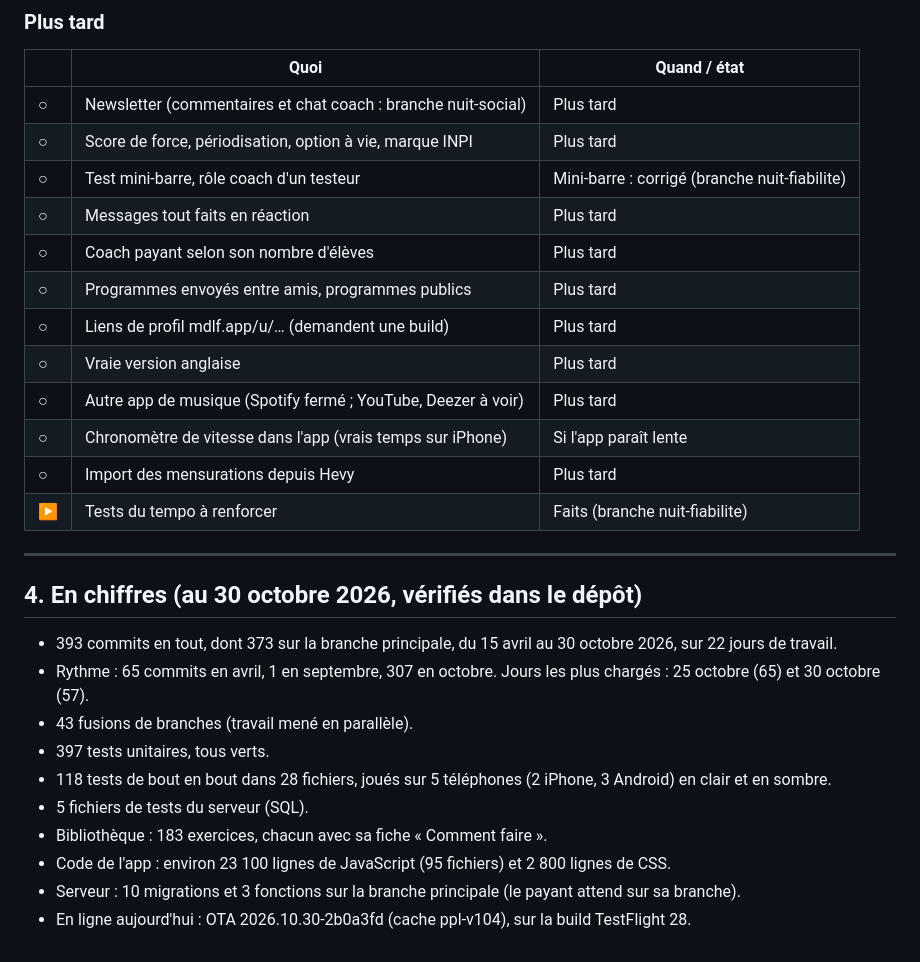
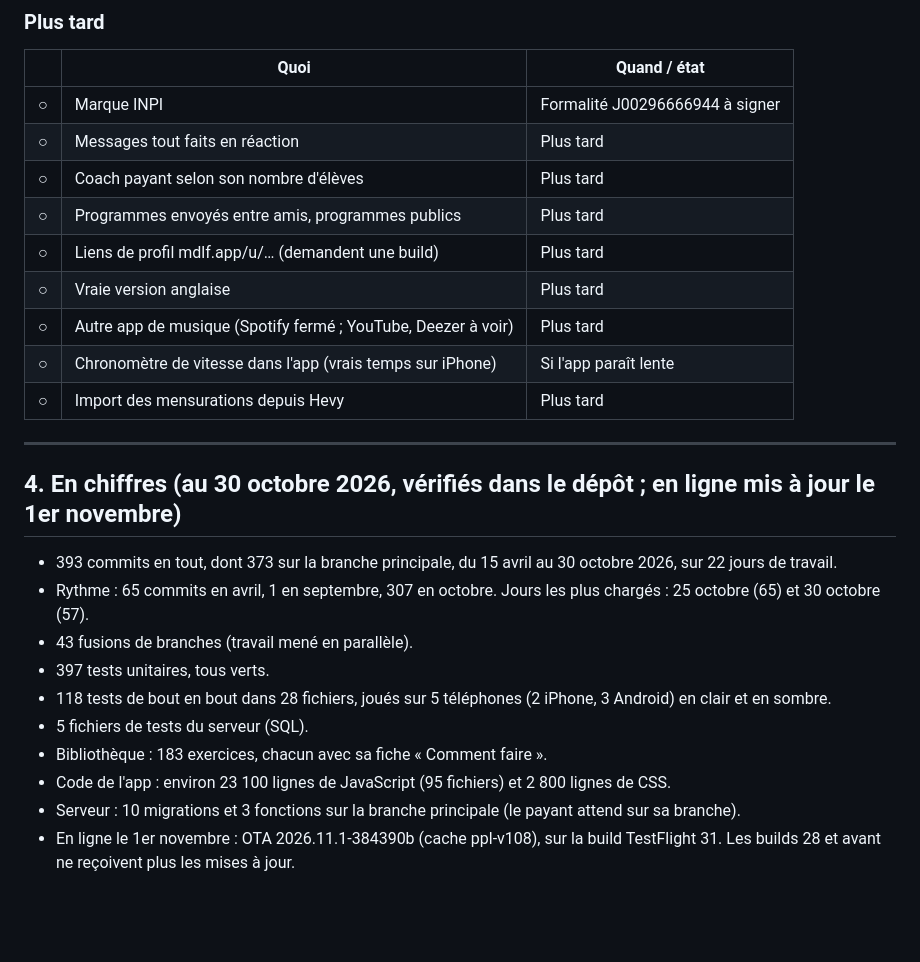
Before and after one commit to Maxencedlff/Muscu, a Markdown page: docs/FEUILLE_DE_ROUTE.md, the part around one of its changes. Drawn GitHub-style; blank space fills up the shorter version.

```diff
--- a/docs/FEUILLE_DE_ROUTE.md
+++ b/docs/FEUILLE_DE_ROUTE.md
@@ -283,9 +289,7 @@ ppl-v104 = numéro de version du cache de l'app (il monte à chaque changement d
 
 |   | Quoi                                                          | Quand / état          |
 |---|---------------------------------------------------------------|-----------------------|
-| ○ | Newsletter (commentaires et chat coach : branche nuit-social) | Plus tard |
-| ○ | Score de force, périodisation, option à vie, marque INPI      | Plus tard             |
-| ○ | Test mini-barre, rôle coach d'un testeur                      | Mini-barre : corrigé (branche nuit-fiabilite) |
+| ○ | Marque INPI                                                   | Formalité J00296666944 à signer |
 | ○ | Messages tout faits en réaction                               | Plus tard             |
 | ○ | Coach payant selon son nombre d'élèves                        | Plus tard             |
 | ○ | Programmes envoyés entre amis, programmes publics             | Plus tard             |
@@ -294,11 +298,10 @@ ppl-v104 = numéro de version du cache de l'app (il monte à chaque changement d
 | ○ | Autre app de musique (Spotify fermé ; YouTube, Deezer à voir) | Plus tard             |
 | ○ | Chronomètre de vitesse dans l'app (vrais temps sur iPhone)    | Si l'app paraît lente |
 | ○ | Import des mensurations depuis Hevy                           | Plus tard             |
-| ▶ | Tests du tempo à renforcer                                    | Faits (branche nuit-fiabilite) |
 
 ---
 
-## 4. En chiffres (au 30 octobre 2026, vérifiés dans le dépôt)
+## 4. En chiffres (au 30 octobre 2026, vérifiés dans le dépôt ; en ligne mis à jour le 1er novembre)
 
 - 393 commits en tout, dont 373 sur la branche principale, du 15 avril au 30 octobre 2026, sur 22 jours de travail.
 - Rythme : 65 commits en avril, 1 en septembre, 307 en octobre. Jours les plus chargés : 25 octobre (65) et 30 octobre (57).
@@ -309,4 +312,4 @@ ppl-v104 = numéro de version du cache de l'app (il monte à chaque changement d
 - Bibliothèque : 183 exercices, chacun avec sa fiche « Comment faire ».
 - Code de l'app : environ 23 100 lignes de JavaScript (95 fichiers) et 2 800 lignes de CSS.
 - Serveur : 10 migrations et 3 fonctions sur la branche principale (le payant attend sur sa branche).
-- En ligne aujourd'hui : OTA 2026.10.30-2b0a3fd (cache ppl-v104), sur la build TestFlight 28.
+- En ligne le 1er novembre : OTA 2026.11.1-384390b (cache ppl-v108), sur la build TestFlight 31. Les builds 28 et avant ne reçoivent plus les mises à jour.
```
Also changed, not shown: other parts of docs/FEUILLE_DE_ROUTE.md (+40 -34 lines).
